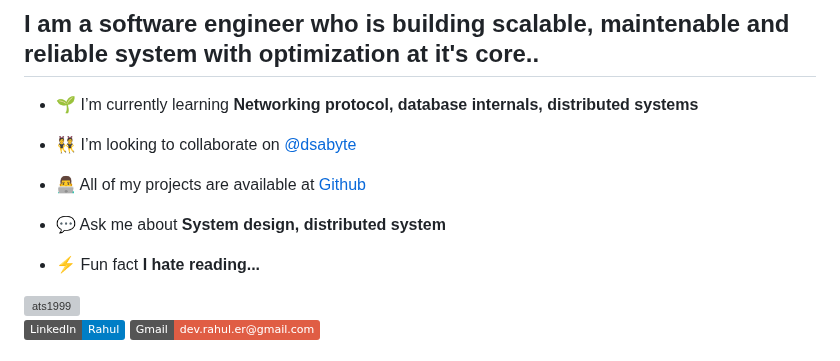
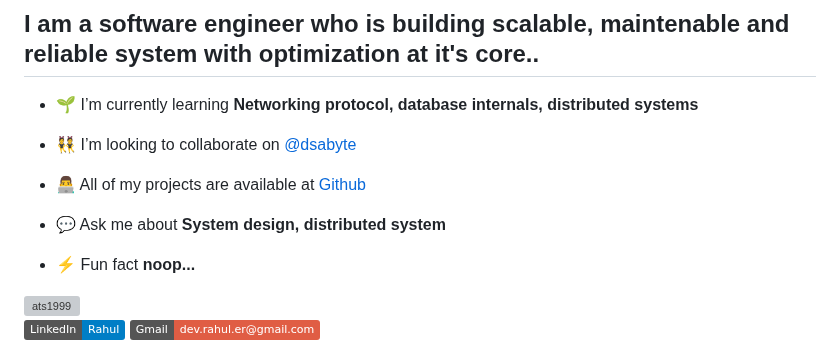
Before and after one commit to ats1999/ats1999, a Markdown page: README.md, the part around the change. Rendered like a GitHub page; badges without logos; grey boxes are pictures that could not be loaded.

```diff
--- a/README.md
+++ b/README.md
@@ -13,7 +13,7 @@
 
 - 💬 Ask me about **System design, distributed system**
 
-- ⚡ Fun fact **I hate reading...**
+- ⚡ Fun fact **noop...**
 
 
 
```
